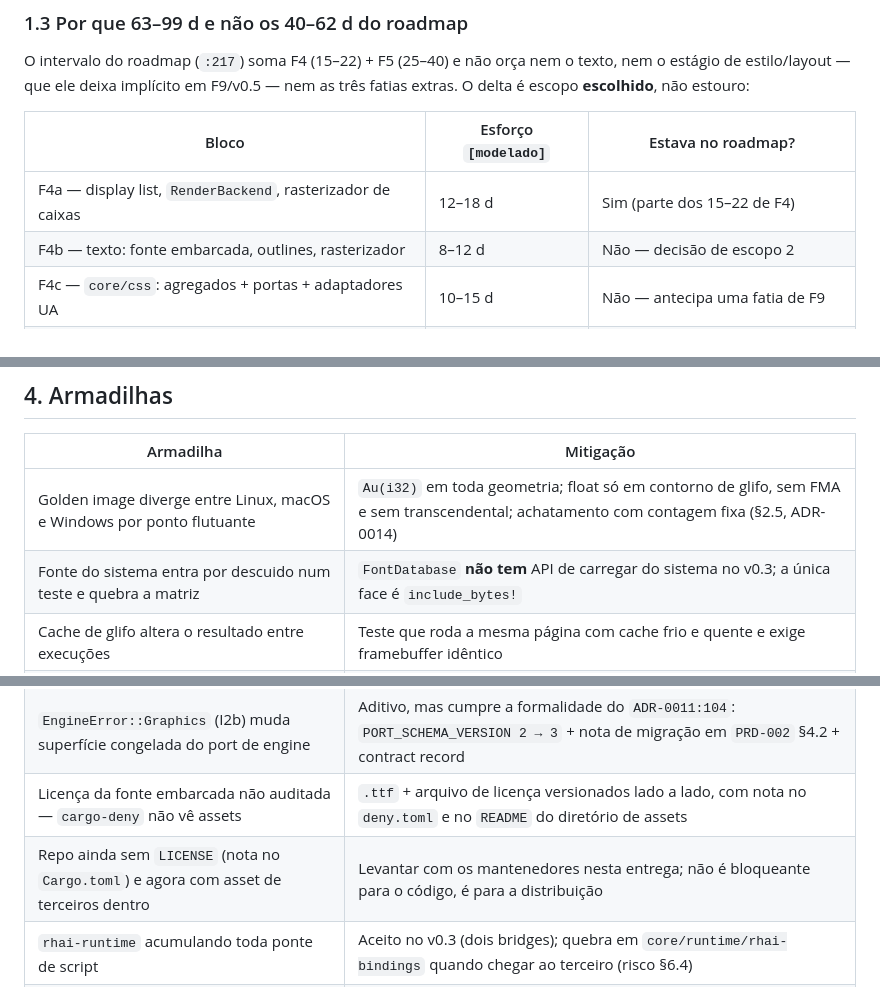
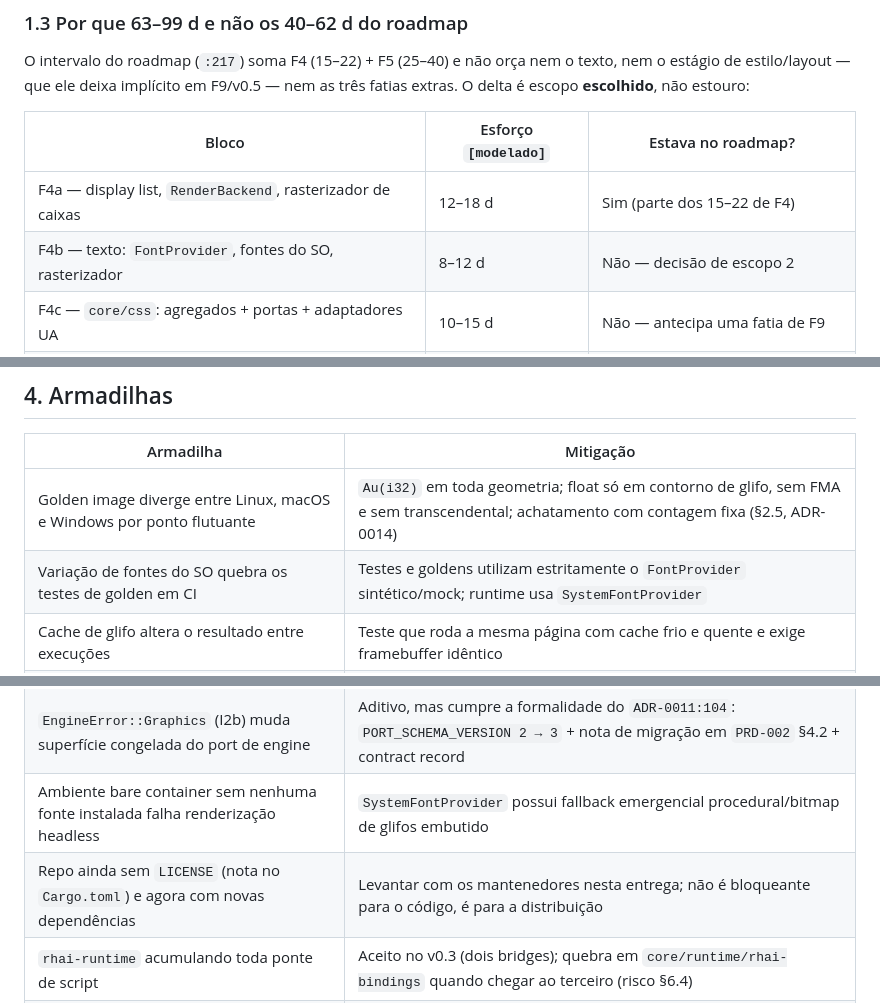
Before and after one commit to jaoppb/alloy, a Markdown page: docs/reports/IMPLEMENTACAO-DETALHADA-V0-3.md, 3 parts joined by grey strips. Drawn GitHub-style.

```diff
--- a/docs/reports/IMPLEMENTACAO-DETALHADA-V0-3.md
+++ b/docs/reports/IMPLEMENTACAO-DETALHADA-V0-3.md
@@ -76,7 +78,7 @@ que ele deixa implícito em F9/v0.5 — nem as três fatias extras. O delta é e
 | Bloco                                                       | Esforço `[modelado]` | Estava no roadmap?                       |
 | ----------------------------------------------------------- | -------------------- | ---------------------------------------- |
 | F4a — display list, `RenderBackend`, rasterizador de caixas | 12–18 d              | Sim (parte dos 15–22 de F4)              |
-| F4b — texto: fonte embarcada, outlines, rasterizador        | 8–12 d               | Não — decisão de escopo 2                |
+| F4b — texto: `FontProvider`, fontes do SO, rasterizador     | 8–12 d               | Não — decisão de escopo 2                |
 | F4c — `core/css`: agregados + portas + adaptadores UA       | 10–15 d              | Não — antecipa uma fatia de F9           |
 | F5 — `core/html`: tokenizer suspensível + tree builder      | 25–40 d              | Sim, integral                            |
 | I2 — pipeline, `alloy` lib+bin, comando `render`, goldens   | 4–7 d                | Sim (implícito no ponto de integração)   |
@@ -459,7 +468,7 @@ dias-dev `[modelado]`**.
 | Armadilha                                                                              | Mitigação                                                                                                                                |
 | -------------------------------------------------------------------------------------- | ---------------------------------------------------------------------------------------------------------------------------------------- |
 | Golden image diverge entre Linux, macOS e Windows por ponto flutuante                  | `Au(i32)` em toda geometria; float só em contorno de glifo, sem FMA e sem transcendental; achatamento com contagem fixa (§2.5, ADR-0014) |
-| Fonte do sistema entra por descuido num teste e quebra a matriz                        | `FontDatabase` **não tem** API de carregar do sistema no v0.3; a única face é `include_bytes!`                                           |
+| Variação de fontes do SO quebra os testes de golden em CI                              | Testes e goldens utilizam estritamente o `FontProvider` sintético/mock; runtime usa `SystemFontProvider`                                 |
 | Cache de glifo altera o resultado entre execuções                                      | Teste que roda a mesma página com cache frio e quente e exige framebuffer idêntico                                                       |
 | `NaN` chegando ao backend (`PRD-005:80`)                                               | Sanitização no `DisplayListBuilder`, com as duas regras distintas de §2.3; teste de propriedade                                          |
 | Sanitizar clampando tudo esconde bug de layout                                         | Não-finito **recusa** (erro tipado), só o finito-fora-de-envelope clampa                                                                 |
@@ -472,8 +481,8 @@ dias-dev `[modelado]`**.
 | `cargo-fuzz` exige nightly e a toolchain está pinada em 1.97.1                         | Job próprio com `+nightly` e `rustup toolchain install nightly`; o resto da CI não muda                                                  |
 | `MAX_EXTENT` do clamp escolhido pequeno demais corta página legítima                   | Envelope derivado do viewport × fator documentado, com teste de página alta (10.000 px) que **não** é cortada                            |
 | `EngineError::Graphics` (I2b) muda superfície congelada do port de engine              | Aditivo, mas cumpre a formalidade do `ADR-0011:104`: `PORT_SCHEMA_VERSION 2 → 3` + nota de migração em `PRD-002` §4.2 + contract record  |
-| Licença da fonte embarcada não auditada — `cargo-deny` não vê assets                   | `.ttf` + arquivo de licença versionados lado a lado, com nota no `deny.toml` e no `README` do diretório de assets                        |
-| Repo ainda sem `LICENSE` (nota no `Cargo.toml`) e agora com asset de terceiros dentro  | Levantar com os mantenedores nesta entrega; não é bloqueante para o código, é para a distribuição                                        |
+| Ambiente bare container sem nenhuma fonte instalada falha renderização headless        | `SystemFontProvider` possui fallback emergencial procedural/bitmap de glifos embutido                                                    |
+| Repo ainda sem `LICENSE` (nota no `Cargo.toml`) e agora com novas dependências         | Levantar com os mantenedores nesta entrega; não é bloqueante para o código, é para a distribuição                                        |
 | `rhai-runtime` acumulando toda ponte de script                                         | Aceito no v0.3 (dois bridges); quebra em `core/runtime/rhai-bindings` quando chegar ao terceiro (risco §6.4)                             |
 | `spdd/` sem canvas para F4/F5/I2 enquanto `PRD-001:100` os exige                       | `/spdd-analysis` + `/spdd-reasons-canvas` antes do primeiro `/spdd-generate` de cada fase, como foi feito em F3 e F6                     |
 
```
Also changed, not shown: other parts of docs/reports/IMPLEMENTACAO-DETALHADA-V0-3.md (+37 -29 lines), docs/reports/IMPLEMENTACAO-DETALHADA-V0-5.md (+16 -15 lines), docs/reports/ROADMAP-IMPLEMENTACAO-V1.md (+149 -173 lines).
